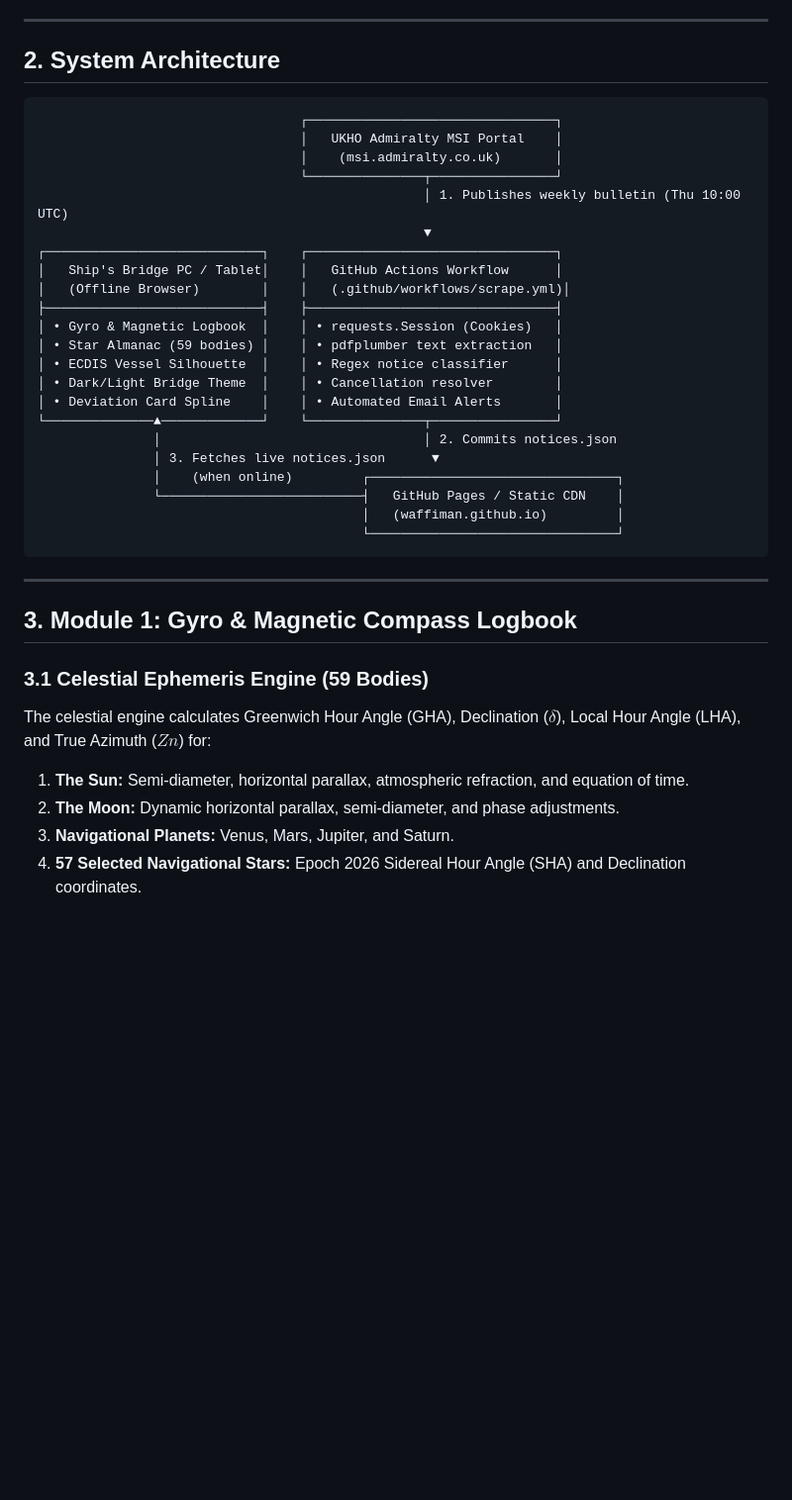
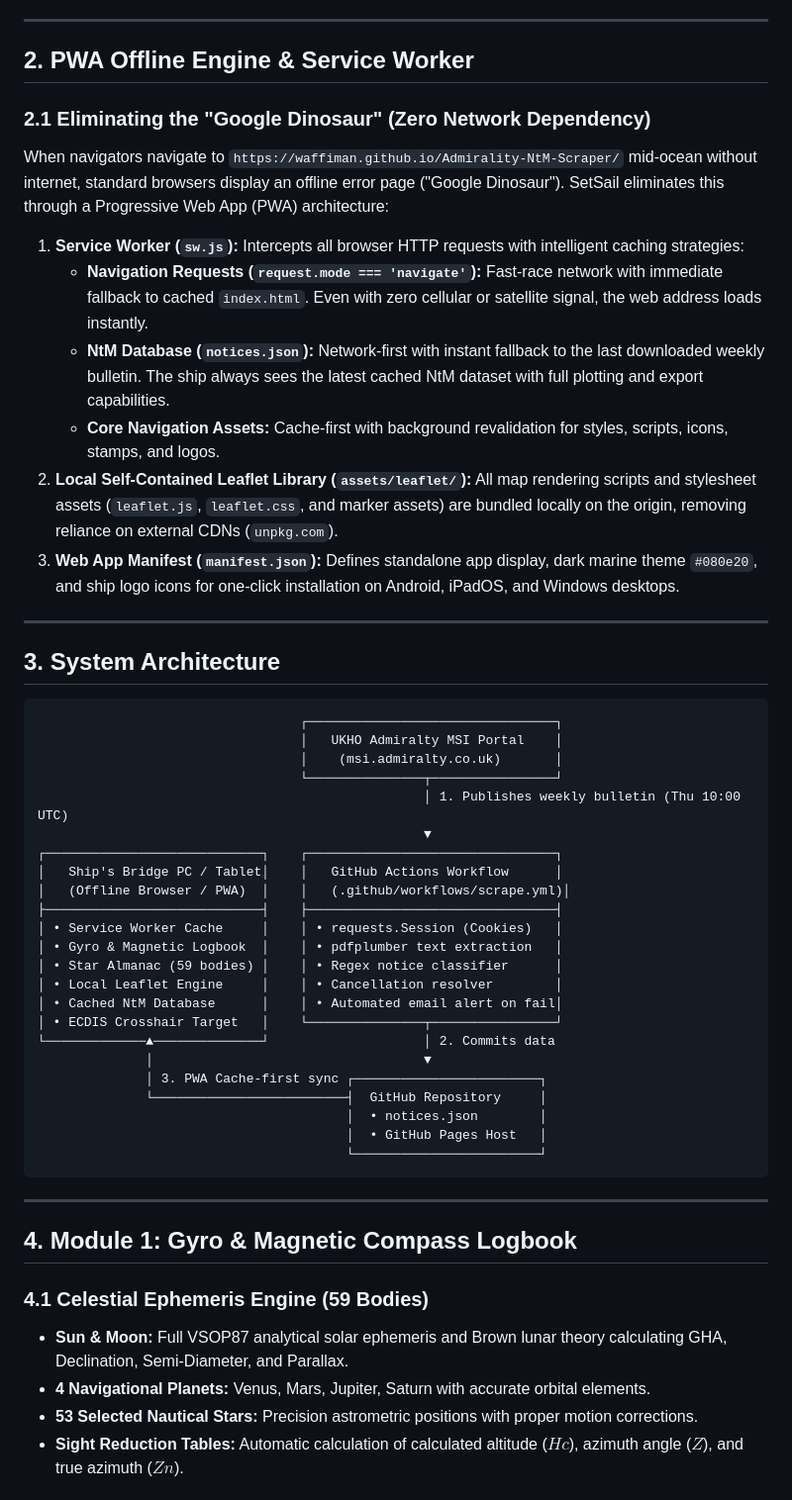
Before and after one commit to waffiman/Admirality-NtM-Scraper, a Markdown page: OVERVIEW.md, the part around one of its changes. Shown at 99% size. Rendered like a GitHub page; blank space fills up the shorter version.

````diff
--- a/OVERVIEW.md
+++ b/OVERVIEW.md
@@ -42,7 +46,20 @@
 
 ---
 
-## 2. System Architecture
+## 2. PWA Offline Engine & Service Worker
+
+### 2.1 Eliminating the "Google Dinosaur" (Zero Network Dependency)
+When navigators navigate to `https://waffiman.github.io/Admirality-NtM-Scraper/` mid-ocean without internet, standard browsers display an offline error page ("Google Dinosaur"). SetSail eliminates this through a Progressive Web App (PWA) architecture:
+1. **Service Worker (`sw.js`):** Intercepts all browser HTTP requests with intelligent caching strategies:
+   - **Navigation Requests (`request.mode === 'navigate'`):** Fast-race network with immediate fallback to cached `index.html`. Even with zero cellular or satellite signal, the web address loads instantly.
+   - **NtM Database (`notices.json`):** Network-first with instant fallback to the last downloaded weekly bulletin. The ship always sees the latest cached NtM dataset with full plotting and export capabilities.
+   - **Core Navigation Assets:** Cache-first with background revalidation for styles, scripts, icons, stamps, and logos.
+2. **Local Self-Contained Leaflet Library (`assets/leaflet/`):** All map rendering scripts and stylesheet assets (`leaflet.js`, `leaflet.css`, and marker assets) are bundled locally on the origin, removing reliance on external CDNs (`unpkg.com`).
+3. **Web App Manifest (`manifest.json`):** Defines standalone app display, dark marine theme `#080e20`, and ship logo icons for one-click installation on Android, iPadOS, and Windows desktops.
+
+---
+
+## 3. System Architecture
 
 ```
                                   ┌────────────────────────────────┐
@@ -53,30 +70,30 @@
                                                   ▼
 ┌────────────────────────────┐    ┌────────────────────────────────┐
 │   Ship's Bridge PC / Tablet│    │   GitHub Actions Workflow      │
-│   (Offline Browser)        │    │   (.github/workflows/scrape.yml)│
+│   (Offline Browser / PWA)  │    │   (.github/workflows/scrape.yml)│
 ├────────────────────────────┤    ├────────────────────────────────┤
-│ • Gyro & Magnetic Logbook  │    │ • requests.Session (Cookies)   │
-│ • Star Almanac (59 bodies) │    │ • pdfplumber text extraction   │
-│ • ECDIS Vessel Silhouette  │    │ • Regex notice classifier      │
-│ • Dark/Light Bridge Theme  │    │ • Cancellation resolver        │
-│ • Deviation Card Spline    │    │ • Automated Email Alerts       │
-└──────────────▲─────────────┘    └───────────────┬────────────────┘
-               │                                  │ 2. Commits notices.json
-               │ 3. Fetches live notices.json      ▼
-               │    (when online)         ┌────────────────────────────────┐
-               └──────────────────────────┤   GitHub Pages / Static CDN    │
-                                          │   (waffiman.github.io)         │
-                                          └────────────────────────────────┘
+│ • Service Worker Cache     │    │ • requests.Session (Cookies)   │
+│ • Gyro & Magnetic Logbook  │    │ • pdfplumber text extraction   │
+│ • Star Almanac (59 bodies) │    │ • Regex notice classifier      │
+│ • Local Leaflet Engine     │    │ • Cancellation resolver        │
+│ • Cached NtM Database      │    │ • Automated email alert on fail│
+│ • ECDIS Crosshair Target   │    └───────────────┬────────────────┘
+└─────────────▲──────────────┘                    │ 2. Commits data
+              │                                   ▼
+              │ 3. PWA Cache-first sync ┌────────────────────────┐
+              └─────────────────────────┤  GitHub Repository     │
+                                        │  • notices.json        │
+                                        │  • GitHub Pages Host   │
+                                        └────────────────────────┘
 ```
 
 ---
 
-## 3. Module 1: Gyro & Magnetic Compass Logbook
+## 4. Module 1: Gyro & Magnetic Compass Logbook
 
-### 3.1 Celestial Ephemeris Engine (59 Bodies)
-The celestial engine calculates Greenwich Hour Angle (GHA), Declination ($\delta$), Local Hour Angle (LHA), and True Azimuth ($Zn$) for:
-1. **The Sun:** Semi-diameter, horizontal parallax, atmospheric refraction, and equation of time.
-2. **The Moon:** Dynamic horizontal parallax, semi-diameter, and phase adjustments.
-3. **Navigational Planets:** Venus, Mars, Jupiter, and Saturn.
-4. **57 Selected Navigational Stars:** Epoch 2026 Sidereal Hour Angle (SHA) and Declination coordinates.
+### 4.1 Celestial Ephemeris Engine (59 Bodies)
+* **Sun & Moon:** Full VSOP87 analytical solar ephemeris and Brown lunar theory calculating GHA, Declination, Semi-Diameter, and Parallax.
+* **4 Navigational Planets:** Venus, Mars, Jupiter, Saturn with accurate orbital elements.
+* **53 Selected Nautical Stars:** Precision astrometric positions with proper motion corrections.
+* **Sight Reduction Tables:** Automatic calculation of calculated altitude ($Hc$), azimuth angle ($Z$), and true azimuth ($Zn$).
 
````
Also changed, not shown: other parts of OVERVIEW.md (+104 -91 lines).
